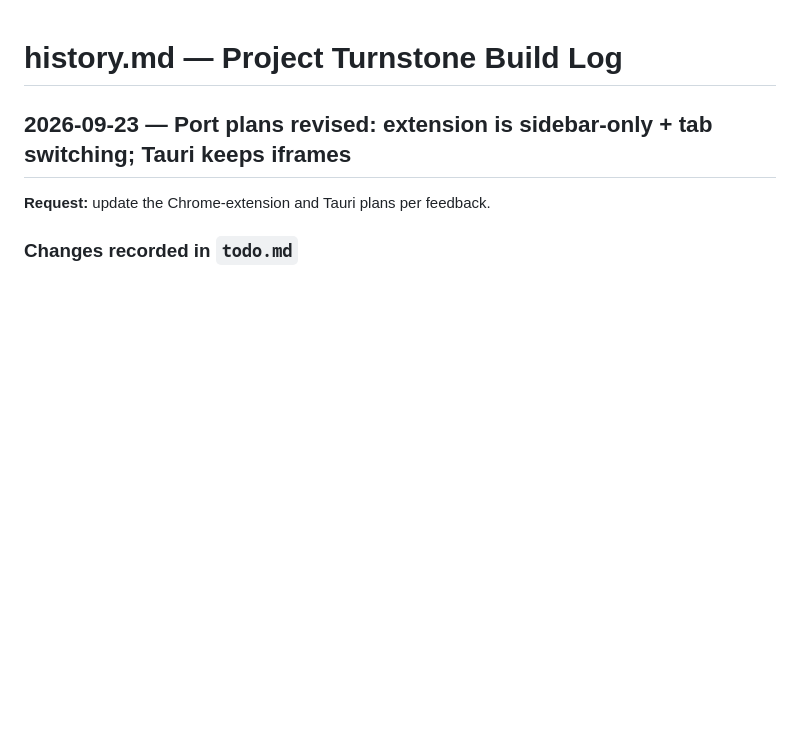
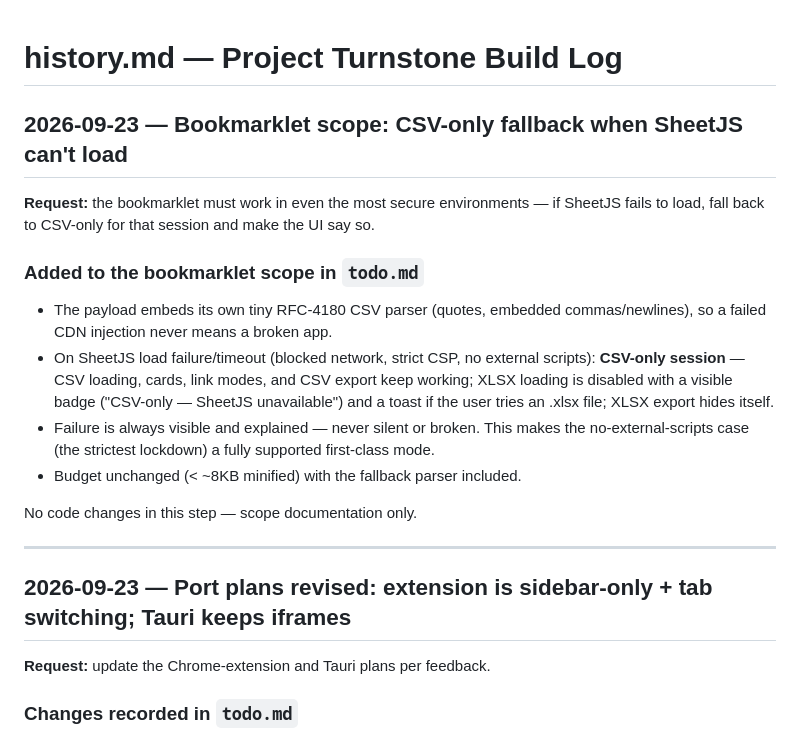
Before and after one commit to Spuds0588/Turnstone, a Markdown page: history.md, the part around the change. Rendered like a GitHub page; blank space fills up the shorter version.

Commit message:
Scope bookmarklet CSV-only fallback for when SheetJS cannot load
Secure-environment resilience: embed a tiny CSV parser in the payload so a
failed CDN injection degrades to a supported CSV-only session with visible
UI notice, rather than a broken app.

🤖 Generated with Codebuff
Co-Authored-By: Codebuff <noreply@codebuff.com>

```diff
--- a/history.md
+++ b/history.md
@@ -1,4 +1,18 @@
 # history.md — Project Turnstone Build Log
+
+## 2026-09-23 — Bookmarklet scope: CSV-only fallback when SheetJS can't load
+
+**Request:** the bookmarklet must work in even the most secure environments — if SheetJS fails to load, fall back to CSV-only for that session and make the UI say so.
+
+### Added to the bookmarklet scope in `todo.md`
+- The payload embeds its own tiny RFC-4180 CSV parser (quotes, embedded commas/newlines), so a failed CDN injection never means a broken app.
+- On SheetJS load failure/timeout (blocked network, strict CSP, no external scripts): **CSV-only session** — CSV loading, cards, link modes, and CSV export keep working; XLSX loading is disabled with a visible badge ("CSV-only — SheetJS unavailable") and a toast if the user tries an .xlsx file; XLSX export hides itself.
+- Failure is always visible and explained — never silent or broken. This makes the no-external-scripts case (the strictest lockdown) a fully supported first-class mode.
+- Budget unchanged (< ~8KB minified) with the fallback parser included.
+
+No code changes in this step — scope documentation only.
+
+---
 
 ## 2026-09-23 — Port plans revised: extension is sidebar-only + tab switching; Tauri keeps iframes
 
```
Also changed, not shown: todo.md (+2 -1 lines).
